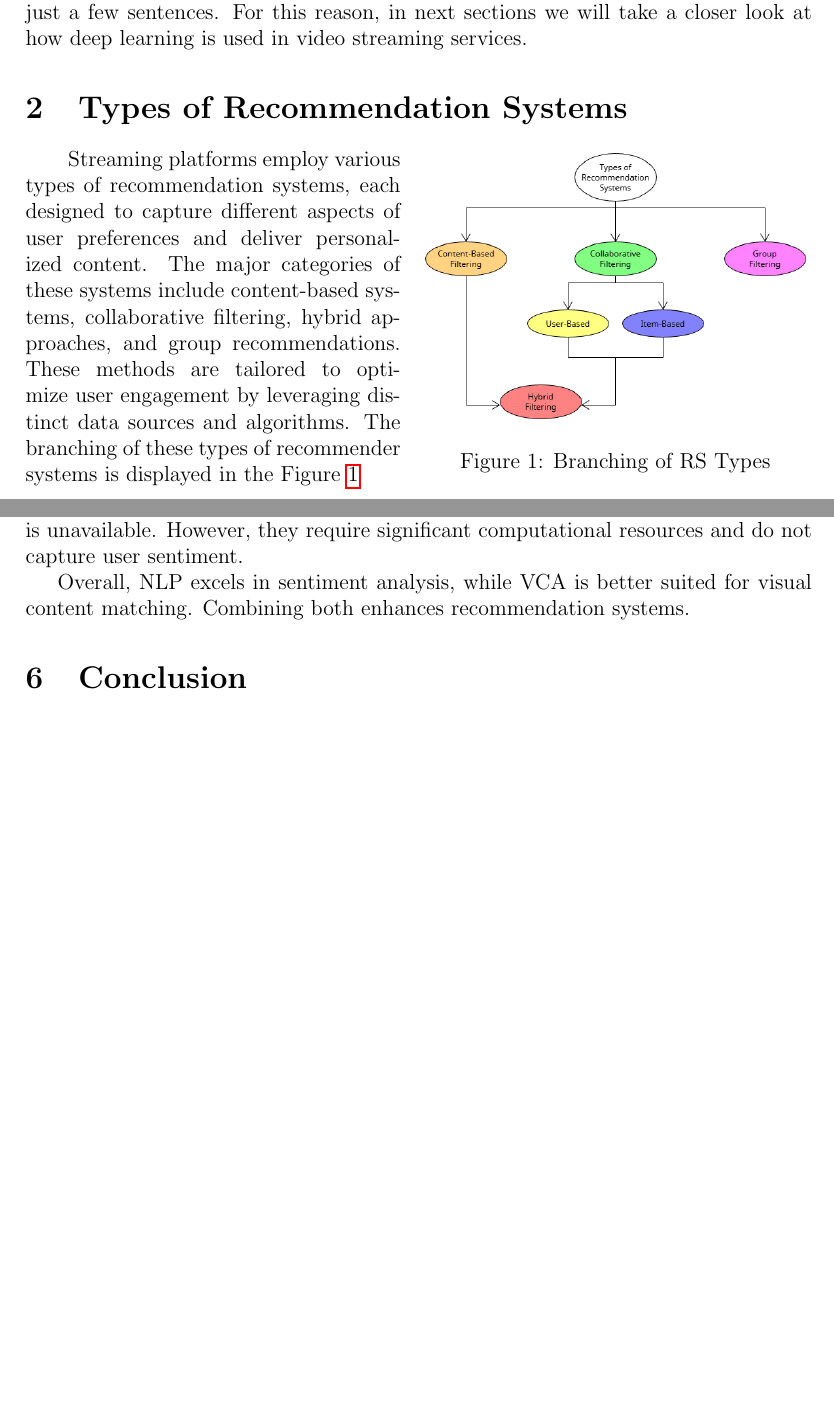
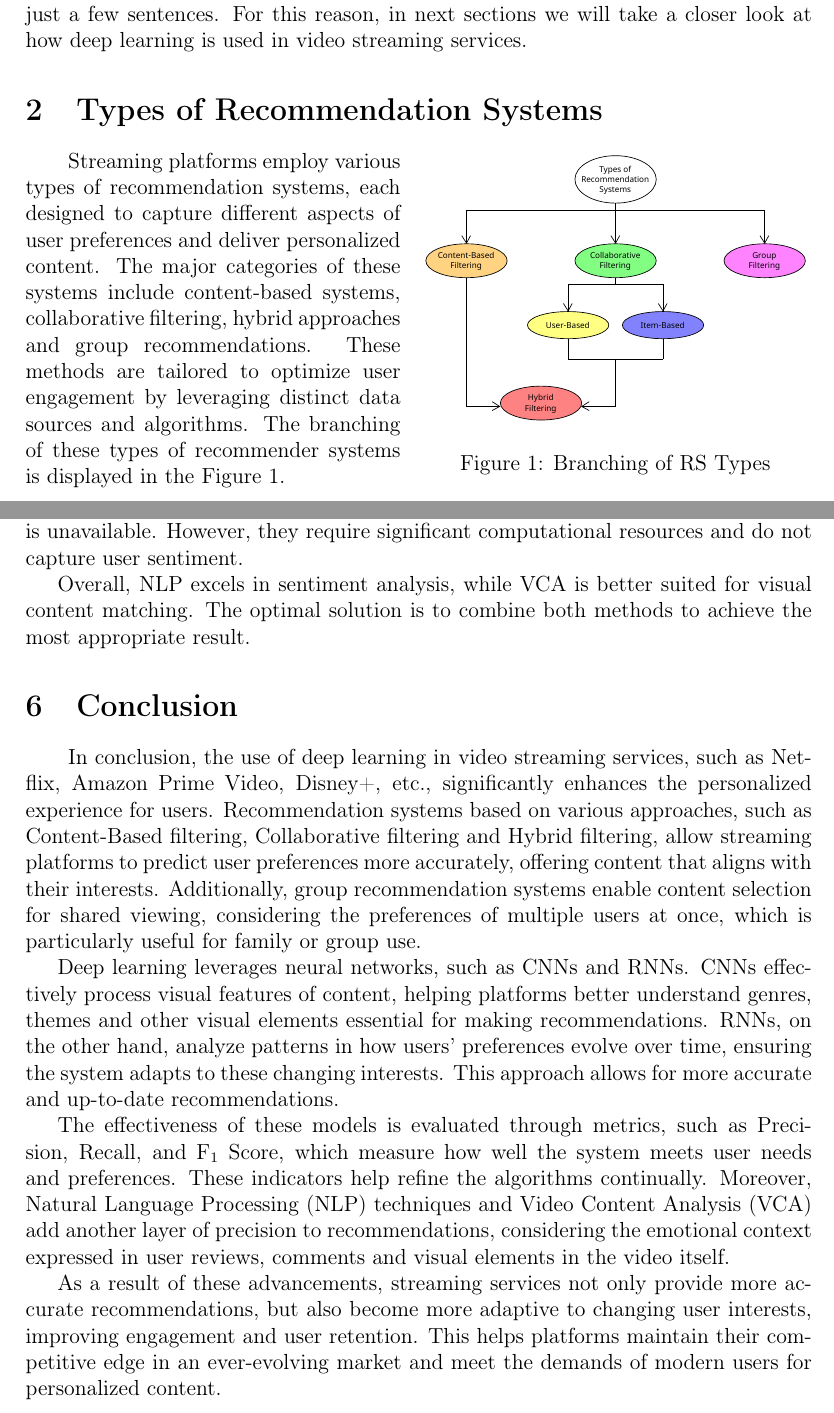
Before and after one commit to Arsenicum333/MIP-Article, a LaTeX paper (article.tex): two parts of pages 2 and 7 of 9, joined at a grey line, cut so that both start at the same text, the shorter picture padded with empty space. Compiled offline with pdfLaTeX.

Commit message:
Fully complete Article

```diff
--- a/article.tex
+++ b/article.tex
@@ -57,36 +61,36 @@ Therefore, recommendation systems based on deep learning are an irreplaceable to
 
 \section{Types of Recommendation Systems}
 
-\begin{wrapfigure}{r}{0.5\textwidth}  % 'r' for right alignment, adjust width accordingly
-    \vspace{-1.5em}  % Move the image up
-    \includegraphics[width=0.5\textwidth]{Figures/Types_of_RS.png}
+\begin{wrapfigure}{r}{0.5\textwidth} % 'r' for right alignment
+    \vspace{-1.5em} % Move the image up
+    \includegraphics[width=0.5\textwidth]{Figures/Types_of_RS.pdf}
     \caption{Branching of RS Types}
     \label{fig:Types}
 \end{wrapfigure}
 
-\hspace*{2em}Streaming platforms employ various types of recommendation systems, each designed to capture different aspects of user preferences and deliver personalized content. The major categories of these systems include content-based systems, collaborative filtering, hybrid approaches, and group recommendations. These methods are tailored to optimize user engagement by leveraging distinct data sources and algorithms. The branching of these types of recommender systems is displayed in the Figure \ref{fig:Types}
+\hspace*{2em}Streaming platforms employ various types of recommendation systems, each designed to capture different aspects of user preferences and deliver personalized content. The major categories of these systems include content-based systems, collaborative filtering, hybrid approaches and group recommendations. These methods are tailored to optimize user engagement by leveraging distinct data sources and algorithms. The branching of these types of recommender systems is displayed in the Figure \ref{fig:Types}.
 
 \clearpage
 
 \subsection{Content-Based Recommendation}
 
-\hspace*{2em}In content-based systems, recommendations are generated by analyzing features associated with the content itself, such as genre, cast, theme, etc. For example, if a viewer often watches historical dramas, the system will recommend similar content. These systems create user profiles based on the metadata of previously watched shows or movies, so suggestions are based on specific content attributes rather than other users’ choices \cite{Lubos2023,Peng2024}.
+\hspace*{2em}In content-based systems, recommendations are generated by analyzing features associated with the content itself, such as genre, cast, theme, etc. For example, if a viewer often watches historical dramas, the system will recommend similar content. These systems create user profiles based on the metadata of previously watched shows or movies, so suggestions are based on specific content attributes rather than other users’ choices \cite{Lubos2023, Peng2024}.
 
 \subsection{Collaborative Filtering}
 
 \hspace*{2em}Collaborative filtering suggests content, based on what similar users have watched. There are two key approaches here:
 
 \begin{itemize}
-    \item \textbf{User-Based Collaborative Filtering:} This method recommends content to a user, based on the preferences of others with similar viewing patterns. For instance, if User A and User B share a taste in thrillers, User A’s preferred shows might be suggested to User B \cite{Lubos2023,Dang2021}.
+    \item \textbf{User-Based Collaborative Filtering:} This method recommends content to a user, based on the preferences of others with similar viewing patterns. For instance, if User A and User B share a taste in thrillers, User A’s preferred shows might be suggested to User B \cite{Lubos2023, Dang2021}.
 
-    \item \textbf{Item-Based Collaborative Filtering:} Instead of focusing on user similarity, item-based filtering finds similarities among shows or movies themselves. If a particular group of users has engaged with both "Game of Thrones" and "The Witcher," item-based filtering might recommend one to someone who watched the other \cite{Lubos2023,Dang2021}.
+    \item \textbf{Item-Based Collaborative Filtering:} Instead of focusing on user similarity, item-based filtering finds similarities among shows or movies themselves. If a particular group of users has engaged with both "Game of Thrones" and "The Witcher," item-based filtering might recommend one to someone who watched the other \cite{Lubos2023, Dang2021}.
 \end{itemize}
 
-Collaborative filtering, which leverages the preferences of a large user base, is highly effective in personalizing recommendations. Netflix, for instance, has successfully implemented this method to create precise recommendations for its subscribers \cite{Steck20217,Mu2023}.
+Collaborative filtering, which leverages the preferences of a large user base, is highly effective in personalizing recommendations. Netflix, for instance, has successfully implemented this method to create precise recommendations for its subscribers \cite{Steck20217, Mu2023}.
 
 \subsection{Hybrid Recommendation Systems}
 
-\hspace*{2em}Hybrid recommendation systems combine aspects of content-based and collaborative filtering to increase accuracy and relevance. By drawing on both individual and broader user base behaviors, hybrid systems address potential shortcomings of each method. Netflix’s model, which uses both approaches, is a strong example of how hybrid systems can effectively balance variety and specificity in recommendations\\\cite{Lubos2023,Dang2021}.
+\hspace*{2em}Hybrid recommendation systems combine aspects of content-based and collaborative filtering to increase accuracy and relevance. By drawing on both individual and broader user base behaviors, hybrid systems address potential shortcomings of each method. Netflix’s model, which uses both approaches, is a strong example of how hybrid systems can effectively balance variety and specificity in recommendations\\\cite{Lubos2023, Dang2021}.
 
 \subsection{Group Recommendation Systems}
 
@@ -215,11 +219,17 @@ To quantify these metrics, are used the following formulas:
 
 VCA techniques, on the other hand, analyze video data directly, identifying visual and thematic patterns, such as genre or motifs, making them ideal when textual data is unavailable. However, they require significant computational resources and do not capture user sentiment.
 
-Overall, NLP excels in sentiment analysis, while VCA is better suited for visual content matching. Combining both enhances recommendation systems.
+Overall, NLP excels in sentiment analysis, while VCA is better suited for visual content matching. The optimal solution is to combine both methods to achieve the most appropriate result.
 
 \section{Conclusion}
 
-\newpage
+\hspace*{2em}In conclusion, the use of deep learning in video streaming services, such as Netflix, Amazon Prime Video, Disney+, etc., significantly enhances the personalized experience for users. Recommendation systems based on various approaches, such as Content-Based filtering, Collaborative filtering and Hybrid filtering, allow streaming platforms to predict user preferences more accurately, offering content that aligns with their interests. Additionally, group recommendation systems enable content selection for shared viewing, considering the preferences of multiple users at once, which is particularly useful for family or group use.
+
+Deep learning leverages neural networks, such as CNNs and RNNs. CNNs effectively process visual features of content, helping platforms better understand genres, themes and other visual elements essential for making recommendations. RNNs, on the other hand, analyze patterns in how users' preferences evolve over time, ensuring the system adapts to these changing interests. This approach allows for more accurate and up-to-date recommendations.
+
+The effectiveness of these models is evaluated through metrics, such as Precision, Recall, and F$_{1}$ Score, which measure how well the system meets user needs and preferences. These indicators help refine the algorithms continually. Moreover, Natural Language Processing (NLP) techniques and Video Content Analysis (VCA) add another layer of precision to recommendations, considering the emotional context expressed in user reviews, comments and visual elements in the video itself.
+
+As a result of these advancements, streaming services not only provide more accurate recommendations, but also become more adaptive to changing user interests, improving engagement and user retention. This helps platforms maintain their competitive edge in an ever-evolving market and meet the demands of modern users for personalized content.
 
 \printbibliography
 
```
Also changed, not shown: Figures/Types_of_RS.pdf (added), MIP_Article.pdf, article.tex (42 more changed lines).
